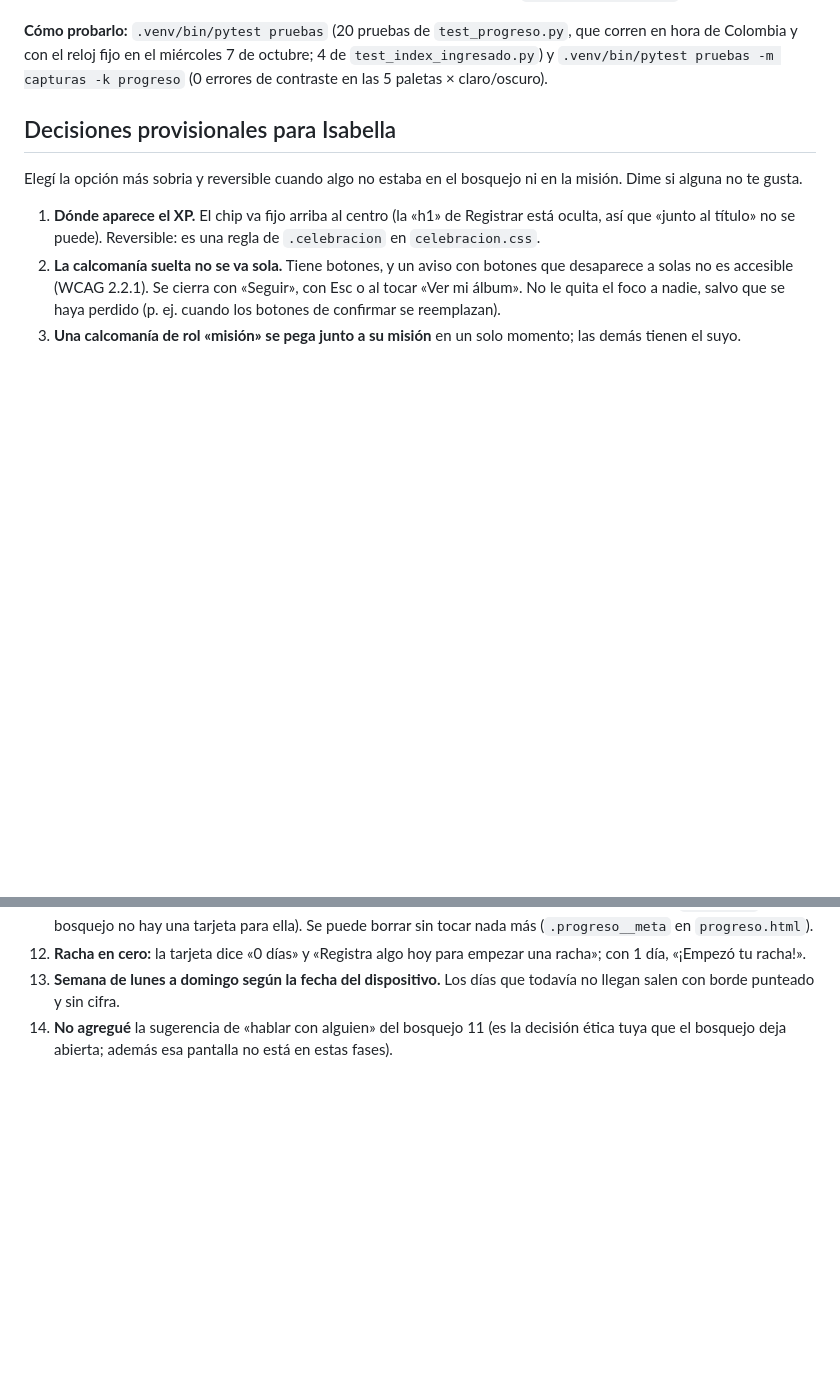
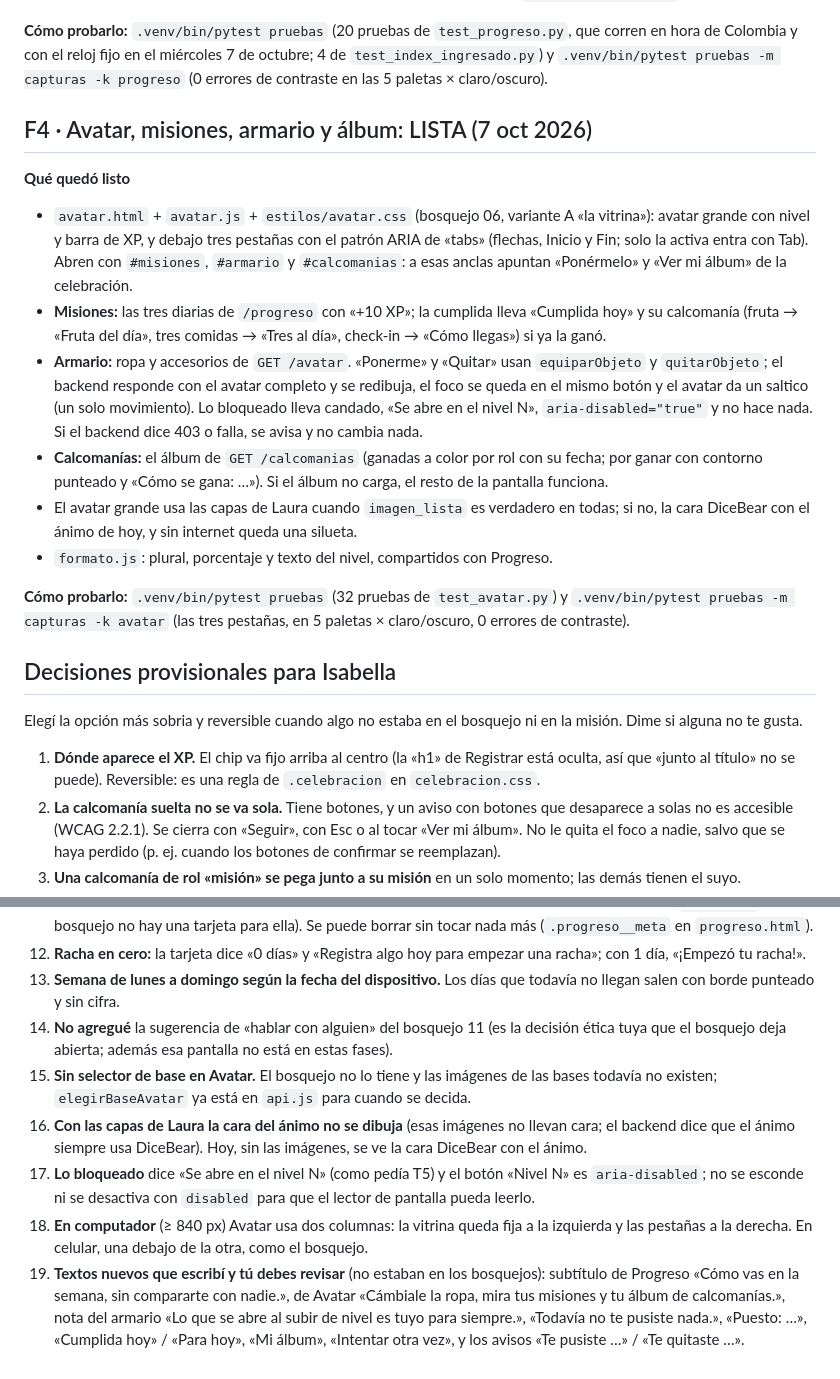
Before and after one commit to sarajulianajm1-creator/Lumea-frontend, a Markdown page: docs/tickets/ESTADO-gamificacion.md, 2 parts joined by grey strips. Rendered like a GitHub page; blank space fills up the shorter version.

Commit message:
ESTADO: F4 lista y decisiones 15 a 19
Co-Authored-By: Claude Sonnet 5.5 <noreply@anthropic.com>

```diff
--- a/docs/tickets/ESTADO-gamificacion.md
+++ b/docs/tickets/ESTADO-gamificacion.md
@@ -47,6 +47,18 @@ Rama `gamificacion-100`. Actualizado al cerrar cada fase.
 
 **Cómo probarlo:** `.venv/bin/pytest pruebas` (20 pruebas de `test_progreso.py`, que corren en hora de Colombia y con el reloj fijo en el miércoles 7 de octubre; 4 de `test_index_ingresado.py`) y `.venv/bin/pytest pruebas -m capturas -k progreso` (0 errores de contraste en las 5 paletas × claro/oscuro).
 
+## F4 · Avatar, misiones, armario y álbum: LISTA (7 oct 2026)
+
+**Qué quedó listo**
+- `avatar.html` + `avatar.js` + `estilos/avatar.css` (bosquejo 06, variante A «la vitrina»): avatar grande con nivel y barra de XP, y debajo tres pestañas con el patrón ARIA de «tabs» (flechas, Inicio y Fin; solo la activa entra con Tab). Abren con `#misiones`, `#armario` y `#calcomanias`: a esas anclas apuntan «Ponérmelo» y «Ver mi álbum» de la celebración.
+- **Misiones:** las tres diarias de `/progreso` con «+10 XP»; la cumplida lleva «Cumplida hoy» y su calcomanía (fruta → «Fruta del día», tres comidas → «Tres al día», check-in → «Cómo llegas») si ya la ganó.
+- **Armario:** ropa y accesorios de `GET /avatar`. «Ponerme» y «Quitar» usan `equiparObjeto` y `quitarObjeto`; el backend responde con el avatar completo y se redibuja, el foco se queda en el mismo botón y el avatar da un saltico (un solo movimiento). Lo bloqueado lleva candado, «Se abre en el nivel N», `aria-disabled="true"` y no hace nada. Si el backend dice 403 o falla, se avisa y no cambia nada.
+- **Calcomanías:** el álbum de `GET /calcomanias` (ganadas a color por rol con su fecha; por ganar con contorno punteado y «Cómo se gana: …»). Si el álbum no carga, el resto de la pantalla funciona.
+- El avatar grande usa las capas de Laura cuando `imagen_lista` es verdadero en todas; si no, la cara DiceBear con el ánimo de hoy, y sin internet queda una silueta.
+- `formato.js`: plural, porcentaje y texto del nivel, compartidos con Progreso.
+
+**Cómo probarlo:** `.venv/bin/pytest pruebas` (32 pruebas de `test_avatar.py`) y `.venv/bin/pytest pruebas -m capturas -k avatar` (las tres pestañas, en 5 paletas × claro/oscuro, 0 errores de contraste).
+
 ## Decisiones provisionales para Isabella
 
 Elegí la opción más sobria y reversible cuando algo no estaba en el bosquejo ni en la misión. Dime si alguna no te gusta.
@@ -65,3 +77,8 @@ Elegí la opción más sobria y reversible cuando algo no estaba en el bosquejo
 12. **Racha en cero:** la tarjeta dice «0 días» y «Registra algo hoy para empezar una racha»; con 1 día, «¡Empezó tu racha!».
 13. **Semana de lunes a domingo según la fecha del dispositivo.** Los días que todavía no llegan salen con borde punteado y sin cifra.
 14. **No agregué** la sugerencia de «hablar con alguien» del bosquejo 11 (es la decisión ética tuya que el bosquejo deja abierta; además esa pantalla no está en estas fases).
+15. **Sin selector de base en Avatar.** El bosquejo no lo tiene y las imágenes de las bases todavía no existen; `elegirBaseAvatar` ya está en `api.js` para cuando se decida.
+16. **Con las capas de Laura la cara del ánimo no se dibuja** (esas imágenes no llevan cara; el backend dice que el ánimo siempre usa DiceBear). Hoy, sin las imágenes, se ve la cara DiceBear con el ánimo.
+17. **Lo bloqueado** dice «Se abre en el nivel N» (como pedía T5) y el botón «Nivel N» es `aria-disabled`; no se esconde ni se desactiva con `disabled` para que el lector de pantalla pueda leerlo.
+18. **En computador** (≥ 840 px) Avatar usa dos columnas: la vitrina queda fija a la izquierda y las pestañas a la derecha. En celular, una debajo de la otra, como el bosquejo.
+19. **Textos nuevos que escribí y tú debes revisar** (no estaban en los bosquejos): subtítulo de Progreso «Cómo vas en la semana, sin compararte con nadie.», de Avatar «Cámbiale la ropa, mira tus misiones y tu álbum de calcomanías.», nota del armario «Lo que se abre al subir de nivel es tuyo para siempre.», «Todavía no te pusiste nada.», «Puesto: …», «Cumplida hoy» / «Para hoy», «Mi álbum», «Intentar otra vez», y los avisos «Te pusiste …» / «Te quitaste …».
```
